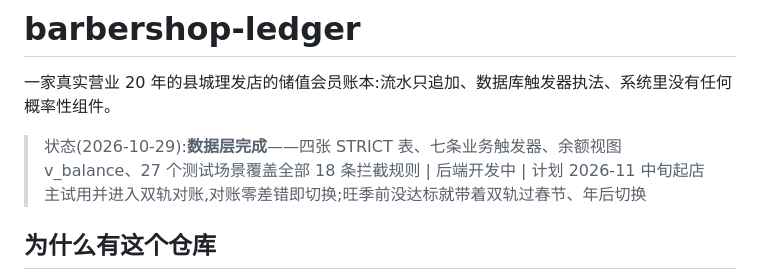
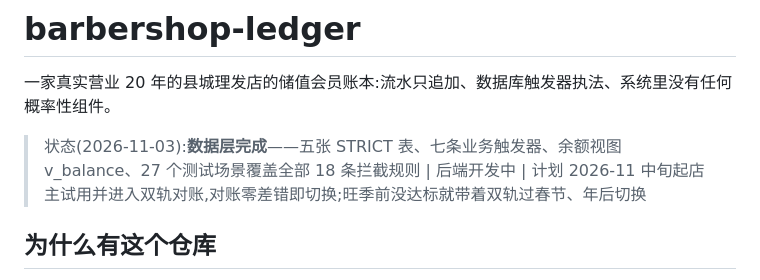
Before and after one commit to z272065/barbershop-ledger, a Markdown page: README.md, the part around the change. GitHub-like rendering.

```diff
--- a/README.md
+++ b/README.md
@@ -2,7 +2,7 @@
 
 一家真实营业 20 年的县城理发店的储值会员账本:流水只追加、数据库触发器执法、系统里没有任何概率性组件。
 
-> 状态(2026-10-29):**数据层完成**——四张 STRICT 表、七条业务触发器、余额视图 v_balance、27 个测试场景覆盖全部 18 条拦截规则 | 后端开发中 | 计划 2026-11 中旬起店主试用并进入双轨对账,对账零差错即切换;旺季前没达标就带着双轨过春节、年后切换
+> 状态(2026-11-03):**数据层完成**——五张 STRICT 表、七条业务触发器、余额视图 v_balance、27 个测试场景覆盖全部 18 条拦截规则 | 后端开发中 | 计划 2026-11 中旬起店主试用并进入双轨对账,对账零差错即切换;旺季前没达标就带着双轨过春节、年后切换
 
 ## 为什么有这个仓库
 
```
Also changed, not shown: DESIGN.md (+3 -2 lines).
